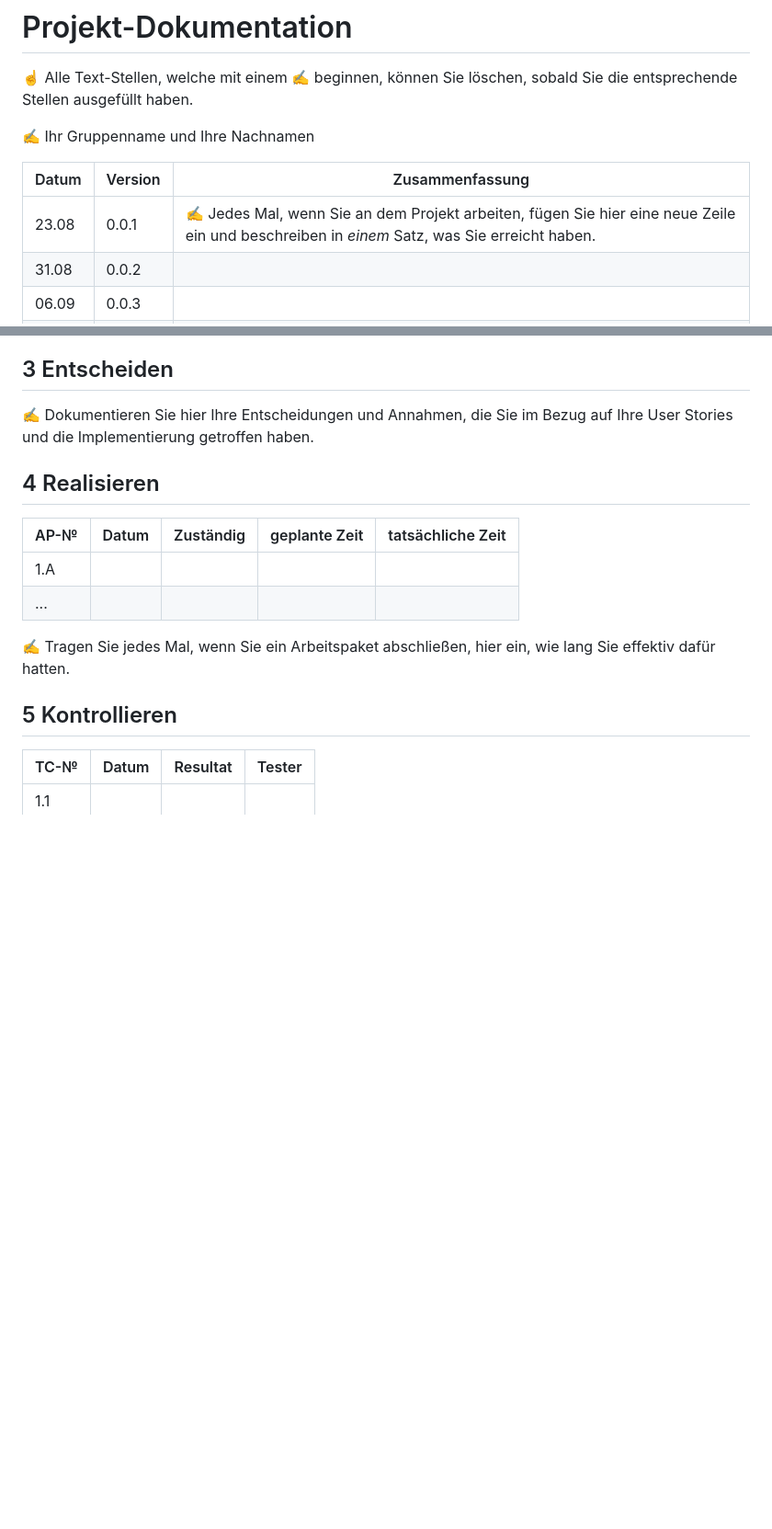
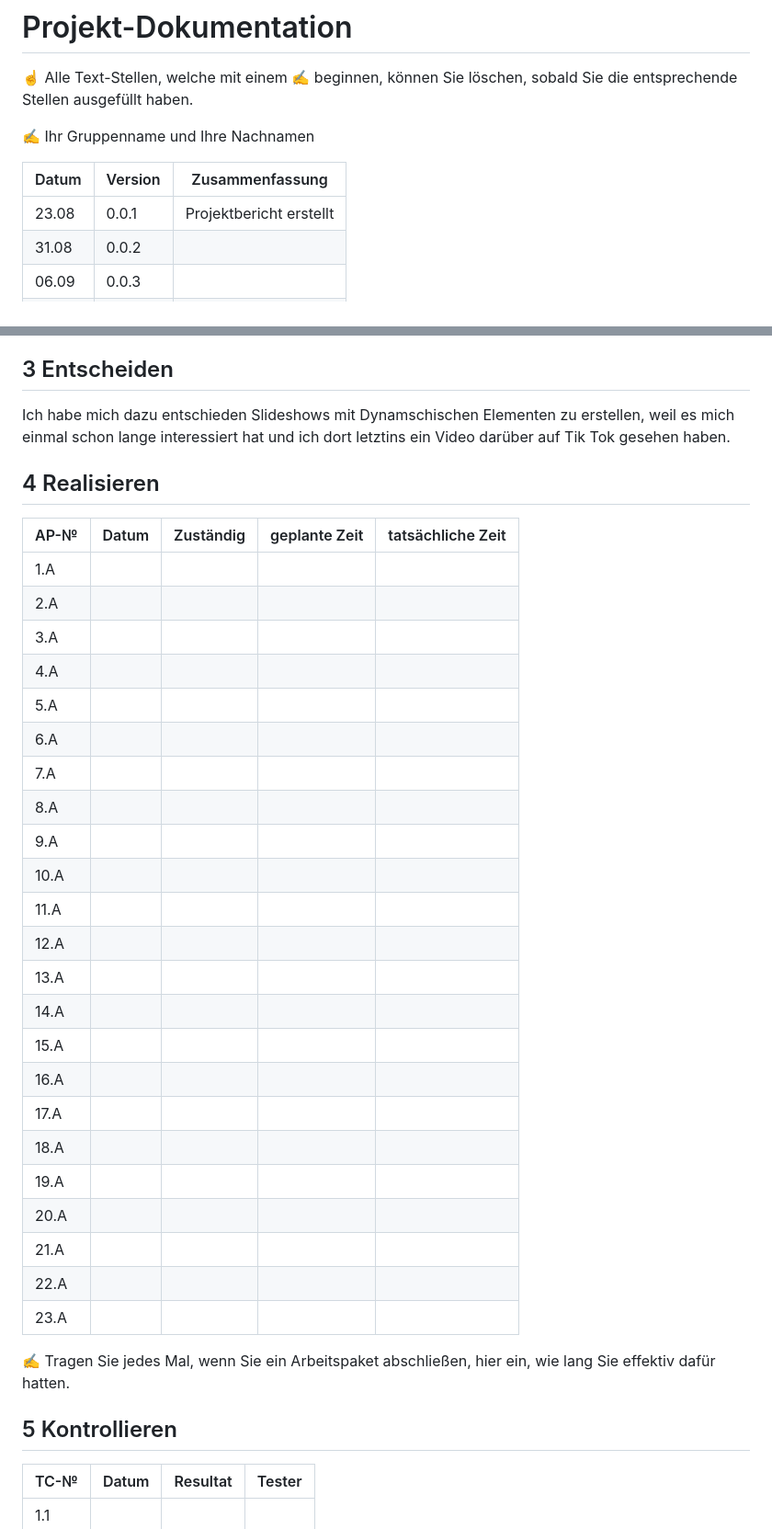
Before and after one commit to Lennard8148/Webseite_Lernatilier, a Markdown page: README.md, 2 parts joined by grey strips. Shown: that part at 92% size. Rendered like a GitHub page; blank space fills up the shorter version.

```diff
--- a/README.md
+++ b/README.md
@@ -6,7 +6,7 @@
 
 | Datum | Version | Zusammenfassung                                              |
 | ----- | ------- | ------------------------------------------------------------ |
-|  23.08     | 0.0.1   | ✍️ Jedes Mal, wenn Sie an dem Projekt arbeiten, fügen Sie hier eine neue Zeile ein und beschreiben in *einem* Satz, was Sie erreicht haben. |
+|  23.08     | 0.0.1   | Projektbericht erstellt |
 |   31.08    | 0.0.2     |                                                              |
 |   06.09    | 0.0.3  |                                                              |
 |   13.09    | 0.0.4   |                                                              |
@@ -63,14 +89,36 @@ Total:
 
 ## 3 Entscheiden
 
-✍️ Dokumentieren Sie hier Ihre Entscheidungen und Annahmen, die Sie im Bezug auf Ihre User Stories und die Implementierung getroffen haben.
+Ich habe mich dazu entschieden Slideshows mit Dynamschischen Elementen zu erstellen, weil es mich einmal schon lange interessiert hat und ich dort letztins ein Video darüber auf Tik Tok gesehen haben.
 
 ## 4 Realisieren
 
 | AP-№ | Datum | Zuständig | geplante Zeit | tatsächliche Zeit |
 | ---- | ----- | --------- | ------------- | ----------------- |
 | 1.A  |       |           |               |                   |
-| ...  |       |           |               |                   |
+| 2.A  |       |           |               |                   |
+|  3.A |       |           |               |                 |
+|  4.A |       |           |               |                 |
+|  5.A |       |           |               |                 |
+|  6.A |       |           |               |                 |
+|  7.A |       |           |               |                 |
+|  8.A |       |           |               |                 |
+|  9.A |       |           |               |                 |
+|   10.A|       |           |               |                 |
+|  11.A |       |           |               |                 |
+|  12.A |       |           |               |                 |
+|  13.A |       |           |               |                 |
+|   14.A|       |           |               |                 |
+|  15.A |       |           |               |                 |
+|  16.A |       |           |               |                 |
+|  17.A |       |           |               |                 |
+|  18.A |       |           |               |                 |
+|  19.A |       |           |               |                 |
+| 20.A  |       |           |               |                 |
+| 21.A  |       |           |               |                 |
+|  22.A |       |           |               |                 |
+| 23.A  |       |           |               |                 |
+
 
 ✍️ Tragen Sie jedes Mal, wenn Sie ein Arbeitspaket abschließen, hier ein, wie lang Sie effektiv dafür hatten.
 
```
Also changed, not shown: other parts of README.md (+36 -10 lines).
